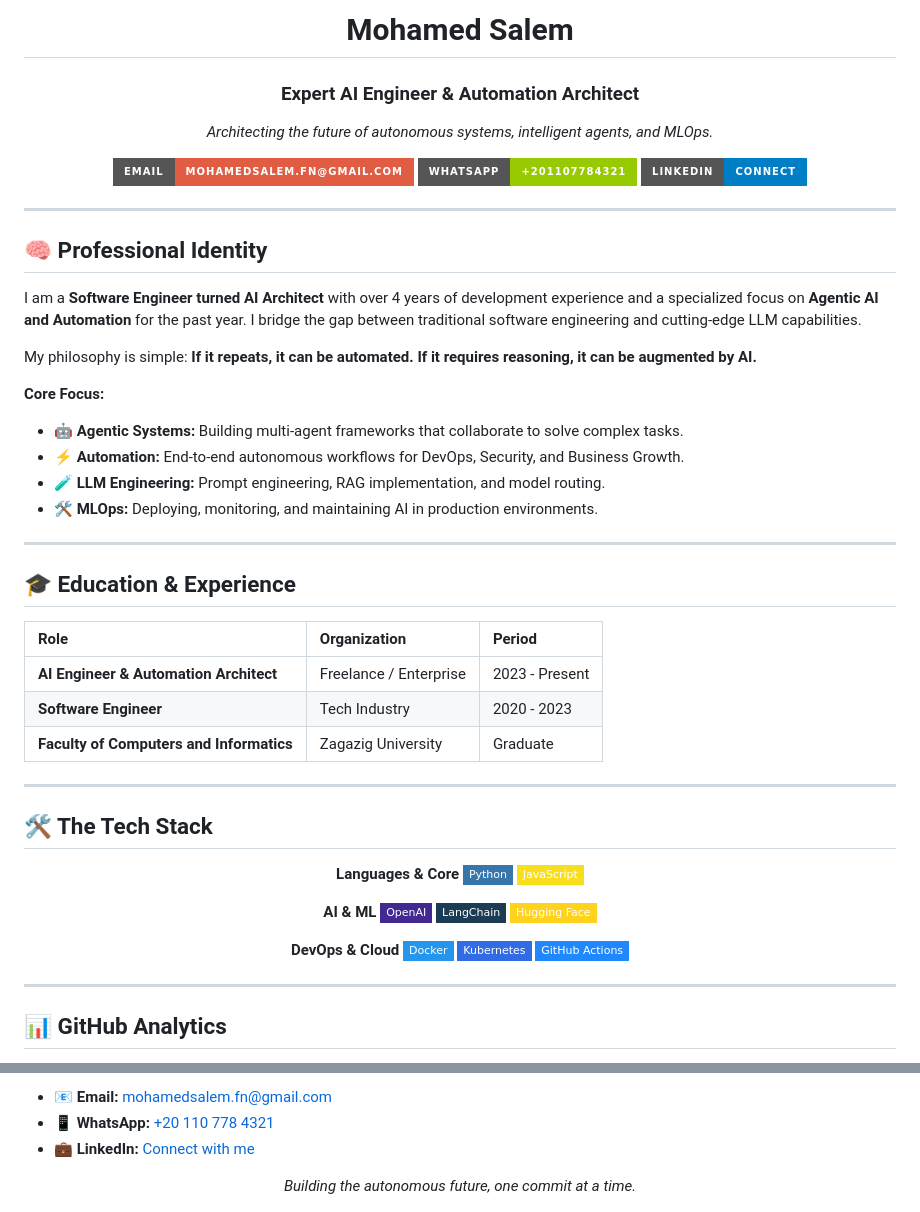
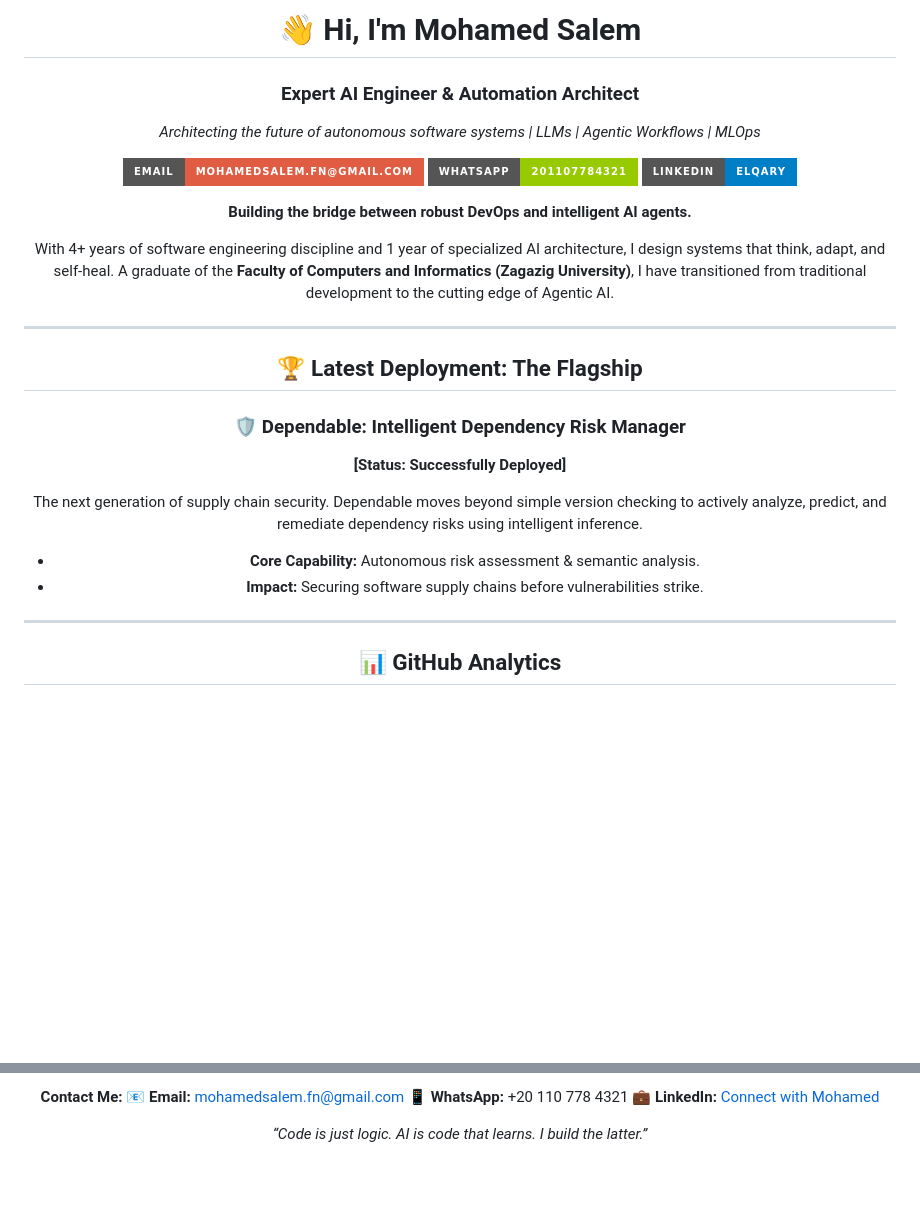
Before and after one commit to Mohamedsalem-fn/Mohamedsalem-fn, a Markdown page: README.md, 2 parts joined by grey strips. Drawn GitHub-style; badges without logos; blank space fills up the shorter version.

```diff
--- a/README.md
+++ b/README.md
@@ -1,61 +1,29 @@
 <div align="center">
 
-# Mohamed Salem
-### Expert AI Engineer & Automation Architect
+# 👋 Hi, I'm Mohamed Salem
 
-*Architecting the future of autonomous systems, intelligent agents, and MLOps.*
+### **Expert AI Engineer & Automation Architect**
+*Architecting the future of autonomous software systems | LLMs | Agentic Workflows | MLOps*
 
 [![Email](https://img.shields.io/badge/Email-mohamedsalem.fn@gmail.com-red?style=for-the-badge&logo=gmail)](mailto:mohamedsalem.fn@gmail.com)
-[![WhatsApp](https://img.shields.io/badge/WhatsApp-+201107784321-green?style=for-the-badge&logo=whatsapp)](https://wa.me/201107784321)
-[![LinkedIn](https://img.shields.io/badge/LinkedIn-Connect-blue?style=for-the-badge&logo=linkedin)](https://www.linkedin.com/in/elqary/)
+[![WhatsApp](https://img.shields.io/badge/WhatsApp-201107784321-green?style=for-the-badge&logo=whatsapp)](https://wa.me/201107784321)
+[![LinkedIn](https://img.shields.io/badge/LinkedIn-elqary-blue?style=for-the-badge&logo=linkedin)](https://www.linkedin.com/in/elqary/)
 
-</div>
+**Building the bridge between robust DevOps and intelligent AI agents.**
+
+With 4+ years of software engineering discipline and 1 year of specialized AI architecture, I design systems that think, adapt, and self-heal. A graduate of the **Faculty of Computers and Informatics (Zagazig University)**, I have transitioned from traditional development to the cutting edge of Agentic AI.
 
 ---
 
-## 🧠 Professional Identity
+## 🏆 Latest Deployment: The Flagship
 
-I am a **Software Engineer turned AI Architect** with over 4 years of development experience and a specialized focus on **Agentic AI and Automation** for the past year. I bridge the gap between traditional software engineering and cutting-edge LLM capabilities.
+### 🛡️ Dependable: Intelligent Dependency Risk Manager
+**[Status: Successfully Deployed]**
 
-My philosophy is simple: **If it repeats, it can be automated. If it requires reasoning, it can be augmented by AI.**
+The next generation of supply chain security. Dependable moves beyond simple version checking to actively analyze, predict, and remediate dependency risks using intelligent inference.
 
-**Core Focus:**
-- 🤖 **Agentic Systems:** Building multi-agent frameworks that collaborate to solve complex tasks.
-- ⚡ **Automation:** End-to-end autonomous workflows for DevOps, Security, and Business Growth.
-- 🧪 **LLM Engineering:** Prompt engineering, RAG implementation, and model routing.
-- 🛠 **MLOps:** Deploying, monitoring, and maintaining AI in production environments.
-
----
-
-## 🎓 Education & Experience
-
-| **Role** | **Organization** | **Period** |
-| :--- | :--- | :--- |
-| **AI Engineer & Automation Architect** | Freelance / Enterprise | 2023 - Present |
-| **Software Engineer** | Tech Industry | 2020 - 2023 |
-| **Faculty of Computers and Informatics** | Zagazig University | Graduate |
-
----
-
-## 🛠 The Tech Stack
-
-<div align="center">
-
-**Languages & Core**
-![Python](https://img.shields.io/badge/Python-3776AB?style=flat-square&logo=python&logoColor=white)
-![JavaScript](https://img.shields.io/badge/JavaScript-F7DF1E?style=flat-square&logo=javascript&logoColor=black)
-
-**AI & ML**
-![OpenAI](https://img.shields.io/badge/OpenAI-412991?style=flat-square&logo=openai&logoColor=white)
-![LangChain](https://img.shields.io/badge/LangChain-1C3C54?style=flat-square&logo=langchain&logoColor=white)
-![Hugging Face](https://img.shields.io/badge/Hugging_Face-FFD21E?style=flat-square&logo=huggingface&logoColor=black)
-
-**DevOps & Cloud**
-![Docker](https://img.shields.io/badge/Docker-2496ED?style=flat-square&logo=docker&logoColor=white)
-![Kubernetes](https://img.shields.io/badge/Kubernetes-326CE5?style=flat-square&logo=kubernetes&logoColor=white)
-![GitHub Actions](https://img.shields.io/badge/GitHub_Actions-2088FF?style=flat-square&logo=github-actions&logoColor=white)
-
-</div>
+- **Core Capability:** Autonomous risk assessment & semantic analysis.
+- **Impact:** Securing software supply chains before vulnerabilities strike.
 
 ---
 
@@ -219,8 +177,9 @@ I am always open to discussing complex automation challenges, Agentic AI archite
 
-- **📧 Email:** [mohamedsalem.fn@gmail.com](mailto:mohamedsalem.fn@gmail.com)
-- **📱 WhatsApp:** [+20 110 778 4321](https://wa.me/201107784321)
-- **💼 LinkedIn:** [Connect with me](https://www.linkedin.com/in/elqary/)
+**Contact Me:**
+📧 **Email:** mohamedsalem.fn@gmail.com
+📱 **WhatsApp:** +20 110 778 4321
+💼 **LinkedIn:** [Connect with Mohamed](https://www.linkedin.com/in/elqary/)
 
 <div align="center">
-  <i>Building the autonomous future, one commit at a time.</i>
+  <i>“Code is just logic. AI is code that learns. I build the latter.”</i>
 </div>
```
Also changed, not shown: other parts of README.md (+120 -128 lines).
